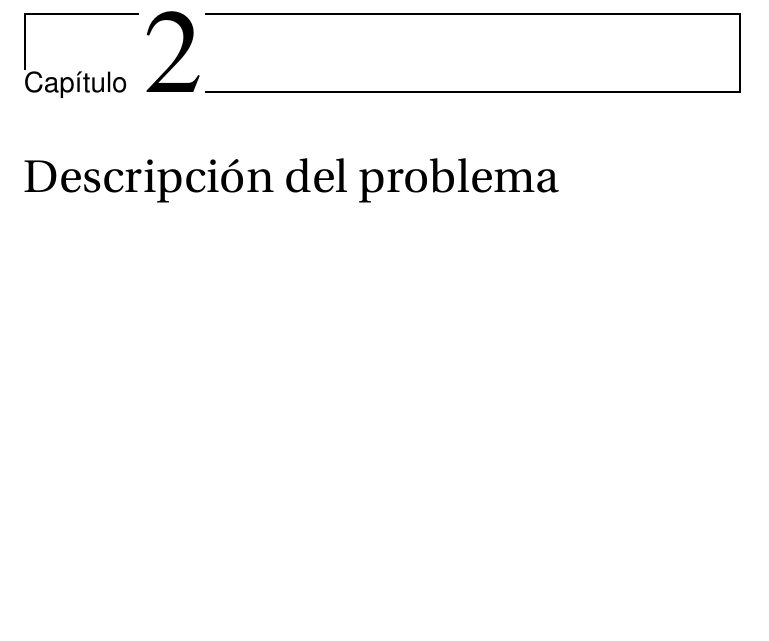
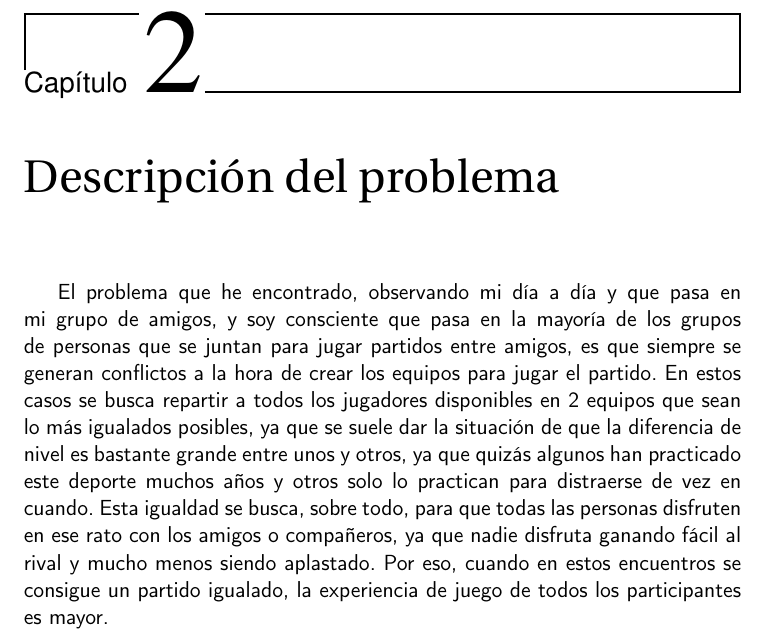
Before and after one commit to manujurado1/SportsBar-IV, a LaTeX book (docs/proyecto.tex, which reads docs/secciones/02_descripcion.tex): part of page 17 of 29, cut so that both start at the same text, the shorter picture padded with empty space. Compiled offline with pdfLaTeX.

Commit message:
Primera aproximación descripción. #82

```diff
--- a/docs/secciones/02_descripcion.tex
+++ b/docs/secciones/02_descripcion.tex
@@ -1 +1,8 @@
 \chapter{Descripción del problema}
+
+El problema que he encontrado, observando mi día a día y que pasa en mi grupo de amigos, y soy consciente que pasa en la mayoría de los grupos de personas que se juntan para jugar partidos entre amigos,
+es que siempre se generan conflictos a la hora de crear los equipos para jugar el partido.
+En estos casos se busca repartir a todos los jugadores disponibles en 2 equipos que sean lo más igualados posibles, ya que se suele dar la situación de que la diferencia de nivel es bastante grande entre unos y otros,
+ya que quizás algunos han practicado este deporte muchos años y otros solo lo practican para distraerse de vez en cuando.
+Esta igualdad se busca, sobre todo, para que todas las personas disfruten en ese rato con los amigos o compañeros, ya que nadie disfruta ganando fácil al rival y mucho menos siendo aplastado. Por eso, cuando en estos encuentros se consigue
+un partido igualado, la experiencia de juego de todos los participantes es mayor.
```
